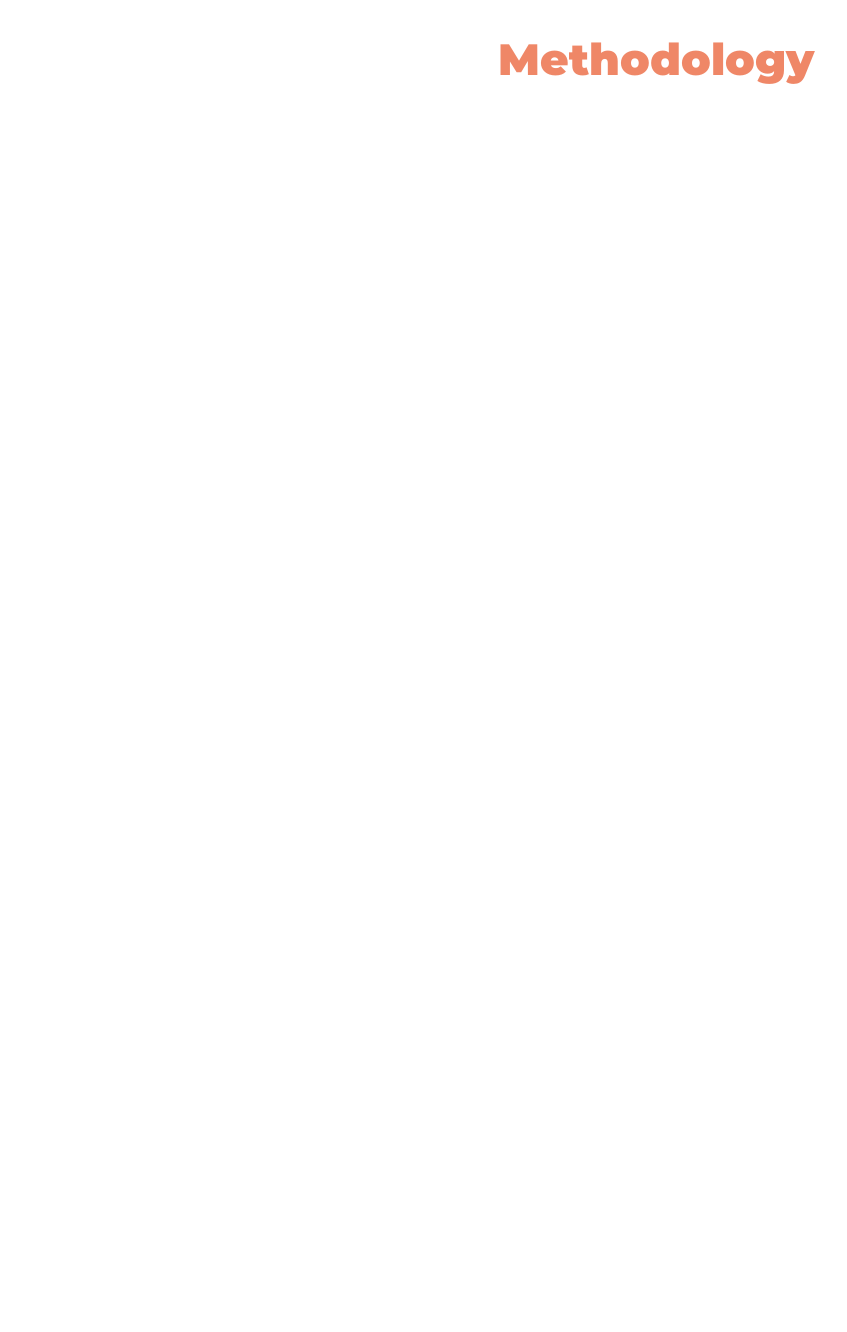
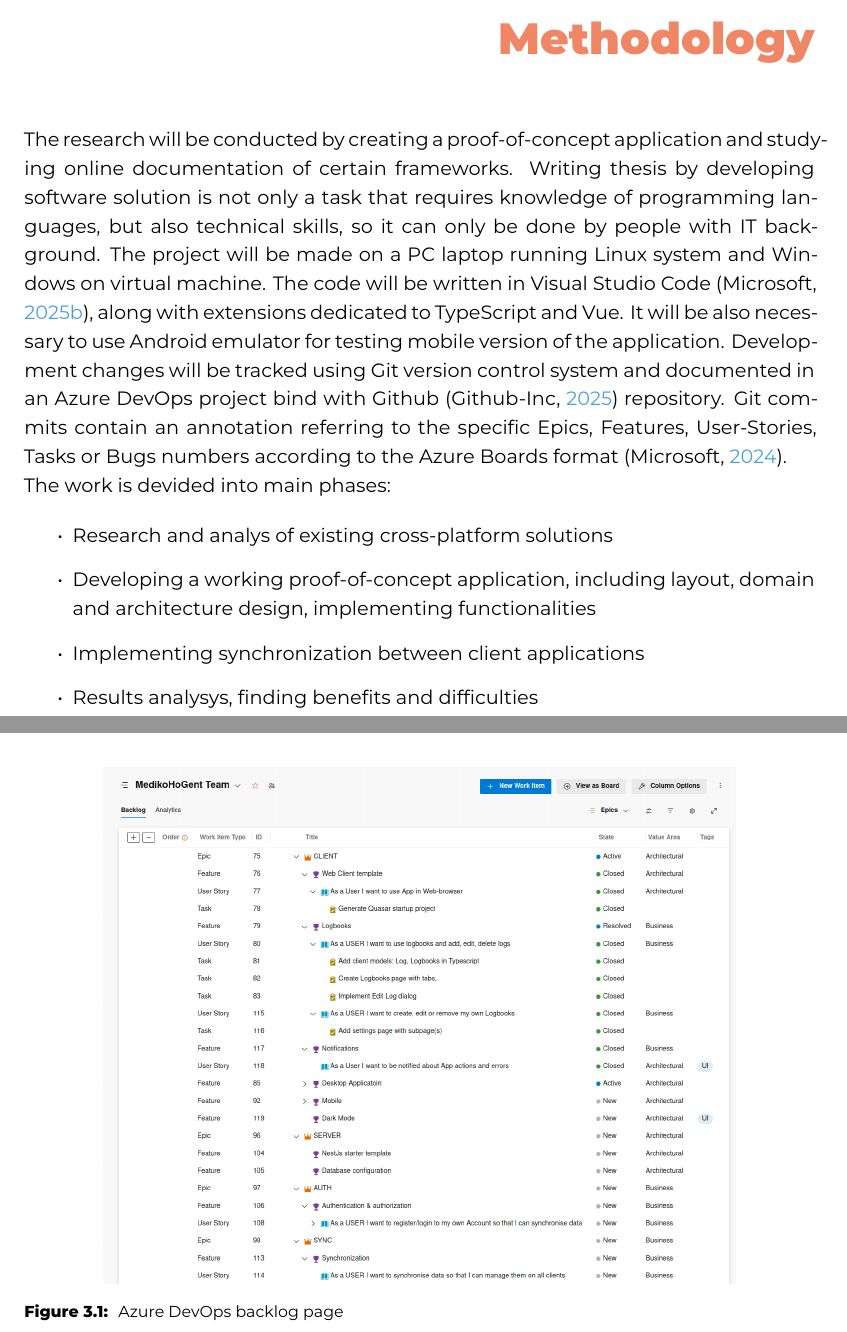
Before and after one commit to rafalhogent/latex-hogent-gradproef, a LaTeX thesis (gradproef/KowalskiRafalBP.tex, which reads gradproef/methodologie.tex): part of page 16 of 45 before the commit and two parts of pages 16 and 17 of 46 after it, the two joined at a grey line, cut so that both start at the same text, the shorter picture padded with empty space. Compiled offline with XeLaTeX; a LaTeX package or settings file that is missing is left out.

Commit message:
methodology, fix & update bib

```diff
--- a/gradproef/methodologie.tex
+++ b/gradproef/methodologie.tex
@@ -25,3 +25,22 @@
 
 % Maak voor elke fase (behalve het literatuuronderzoek) een NIEUW HOOFDSTUK aan
 % en geef het een gepaste titel.
+
+
+The research will be conducted by creating a proof-of-concept application and studying online documentation of certain frameworks. Writing thesis by developing software solution is not only a task that requires knowledge of programming languages, but also technical skills, so it can only be done by people with IT background. The project will be made on a PC laptop running Linux system and Windows on virtual machine. The code will be written in Visual Studio Code \autocite{Vscode}, along with extensions dedicated to TypeScript and Vue. It will be also necessary to use Android emulator for testing mobile version of the application. Development changes will be tracked using Git version control system and documented in an Azure DevOps project bind with Github \autocite{Github} repository.
+Git commits contain an annotation referring to the specific Epics, Features, User-Stories, Tasks or Bugs numbers according to the Azure Boards format \autocite{AzureBoards}.
+
+The work is devided into main phases:
+
+\begin{itemize}
+    \item Research and analys of existing cross-platform solutions
+    \item Developing a working proof-of-concept application, including layout, domain and architecture design, implementing functionalities
+    \item Implementing synchronization between client applications
+    \item Results analysys, finding benefits and difficulties
+\end{itemize}
+
+\begin{figure}[H]
+    \centering
+    \includegraphics[width=0.8\textwidth]{azure-backlog}
+    \caption[Azure DevOps backlog page]{\label{fig:} Azure DevOps backlog page }
+\end{figure}
```
Also changed, not shown: bibs/proef.bib (+11 -3 lines), graphics/azure-backlog.png (added).
